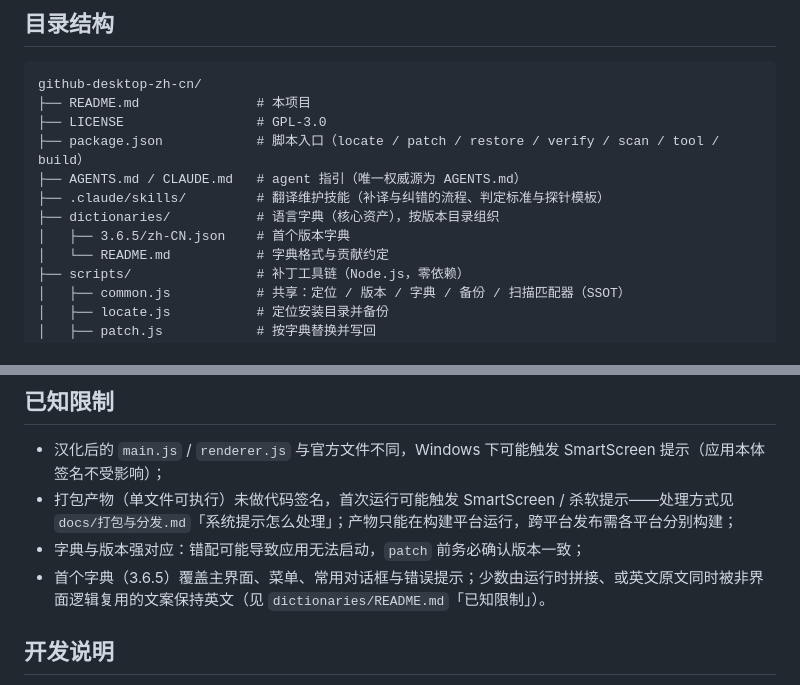
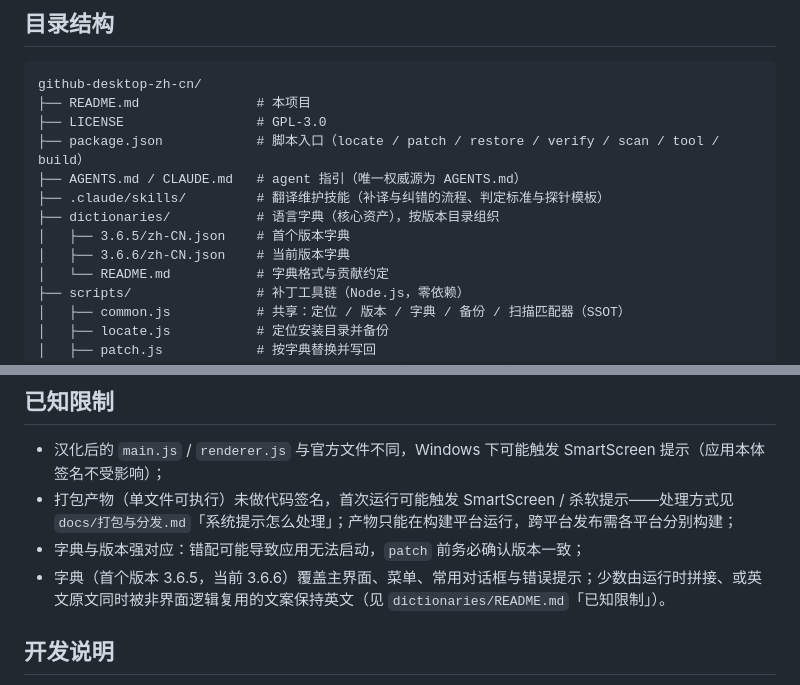
Before and after one commit to lldwb/github-desktop-zh-cn, a Markdown page: README.md, 2 parts joined by grey strips. Rendered like a GitHub page.

Commit message:
docs: 同步版本号至 3.6.6
- README.md：目录树补上 3.6.6 字典，「已知限制」注明当前字典版本；
- docs/打包与分发.md：菜单示例改为 3.6.6（1861 条，与 cli.js 打印的
  loadDict().size 口径一致），版本保护示例改为「无 3.6.7 对应字典
  （现有：3.6.5 / 3.6.6）」，避免沿用已被本次升级消解的场景。

```diff
--- a/README.md
+++ b/README.md
@@ -27,6 +27,7 @@ github-desktop-zh-cn/
 ├── .claude/skills/         # 翻译维护技能（补译与纠错的流程、判定标准与探针模板）
 ├── dictionaries/           # 语言字典（核心资产），按版本目录组织
 │   ├── 3.6.5/zh-CN.json    # 首个版本字典
+│   ├── 3.6.6/zh-CN.json    # 当前版本字典
 │   └── README.md           # 字典格式与贡献约定
 ├── scripts/                # 补丁工具链（Node.js，零依赖）
 │   ├── common.js           # 共享：定位 / 版本 / 字典 / 备份 / 扫描匹配器（SSOT）
@@ -82,7 +83,7 @@ npm run scan           # 自查还有哪些界面文案没翻译（输出待补
 - 汉化后的 `main.js` / `renderer.js` 与官方文件不同，Windows 下可能触发 SmartScreen 提示（应用本体签名不受影响）；
 - 打包产物（单文件可执行）未做代码签名，首次运行可能触发 SmartScreen / 杀软提示——处理方式见 `docs/打包与分发.md`「系统提示怎么处理」；产物只能在构建平台运行，跨平台发布需各平台分别构建；
 - 字典与版本强对应：错配可能导致应用无法启动，`patch` 前务必确认版本一致；
-- 首个字典（3.6.5）覆盖主界面、菜单、常用对话框与错误提示；少数由运行时拼接、或英文原文同时被非界面逻辑复用的文案保持英文（见 `dictionaries/README.md`「已知限制」）。
+- 字典（首个版本 3.6.5，当前 3.6.6）覆盖主界面、菜单、常用对话框与错误提示；少数由运行时拼接、或英文原文同时被非界面逻辑复用的文案保持英文（见 `dictionaries/README.md`「已知限制」）。
 
 ## 开发说明
 
```
Also changed, not shown: docs/打包与分发.md (+4 -4 lines).
